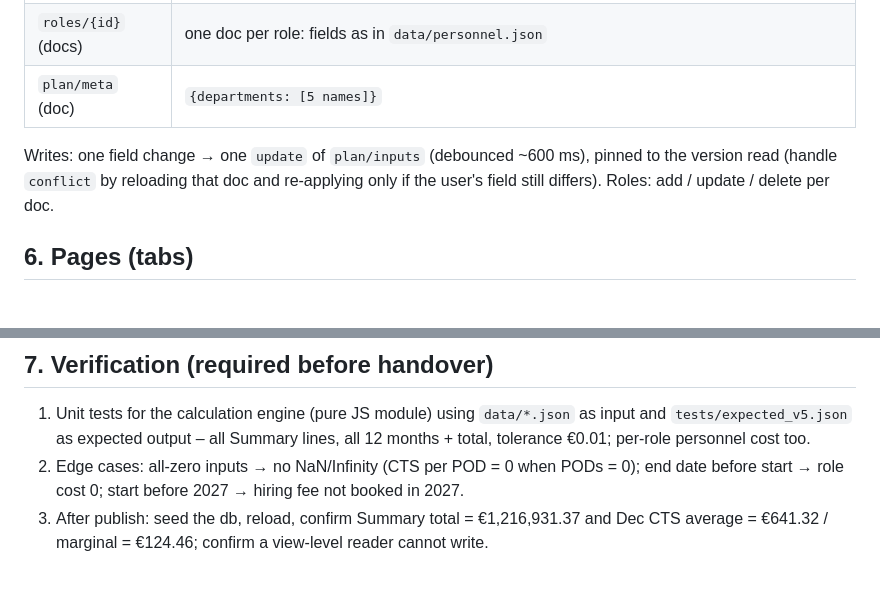
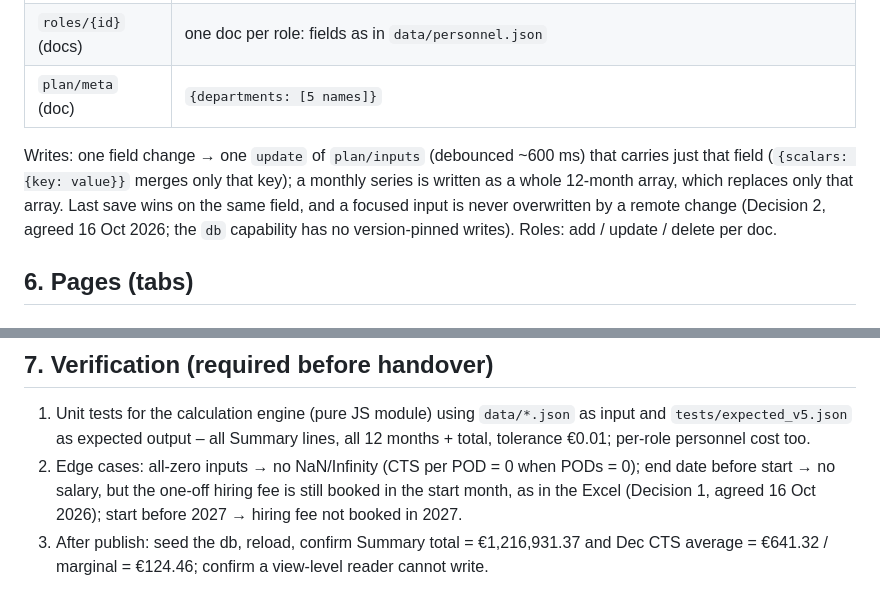
Before and after one commit to lucaperolari-svg/cost-plan, a Markdown page: SPEC.md, 2 parts joined by grey strips. GitHub-like rendering.

Commit message:
SPEC: record agreed decisions on concurrent edits and end-before-start fee
Section 5 now describes one field per update, last save wins on the
same field, a focused input never overwritten, monthly series written
as a whole array (Decision 2). Section 7 item 2: end date before start
books no salary but still books the hiring fee in the start month, as
in the Excel (Decision 1).

Co-Authored-By: Claude Opus 5.5 <noreply@anthropic.com>
Claude-Session: https://claude.ai/code/session_012FDtctB1r8hKHzkSrjgBuH

```diff
--- a/SPEC.md
+++ b/SPEC.md
@@ -47,7 +47,7 @@ Published as a **claude.ai Artifact**: a single self-contained HTML page (inline
 | `roles/{id}` (docs) | one doc per role: fields as in `data/personnel.json` |
 | `plan/meta` (doc) | `{departments: [5 names]}` |
 
-Writes: one field change → one `update` of `plan/inputs` (debounced ~600 ms), pinned to the version read (handle `conflict` by reloading that doc and re-applying only if the user's field still differs). Roles: add / update / delete per doc.
+Writes: one field change → one `update` of `plan/inputs` (debounced ~600 ms) that carries just that field (`{scalars: {key: value}}` merges only that key); a monthly series is written as a whole 12-month array, which replaces only that array. Last save wins on the same field, and a focused input is never overwritten by a remote change (Decision 2, agreed 16 Oct 2026; the `db` capability has no version-pinned writes). Roles: add / update / delete per doc.
 
 ## 6. Pages (tabs)
 
@@ -82,7 +82,7 @@ How to use the page, colour/interaction conventions, definitions (CTS average, C
 
 ## 7. Verification (required before handover)
 1. Unit tests for the calculation engine (pure JS module) using `data/*.json` as input and `tests/expected_v5.json` as expected output – all Summary lines, all 12 months + total, tolerance €0.01; per-role personnel cost too.
-2. Edge cases: all-zero inputs → no NaN/Infinity (CTS per POD = 0 when PODs = 0); end date before start → role cost 0; start before 2027 → hiring fee not booked in 2027.
+2. Edge cases: all-zero inputs → no NaN/Infinity (CTS per POD = 0 when PODs = 0); end date before start → no salary, but the one-off hiring fee is still booked in the start month, as in the Excel (Decision 1, agreed 16 Oct 2026); start before 2027 → hiring fee not booked in 2027.
 3. After publish: seed the db, reload, confirm Summary total = €1,216,931.37 and Dec CTS average = €641.32 / marginal = €124.46; confirm a view-level reader cannot write.
 
 ## 8. Excel export
```
